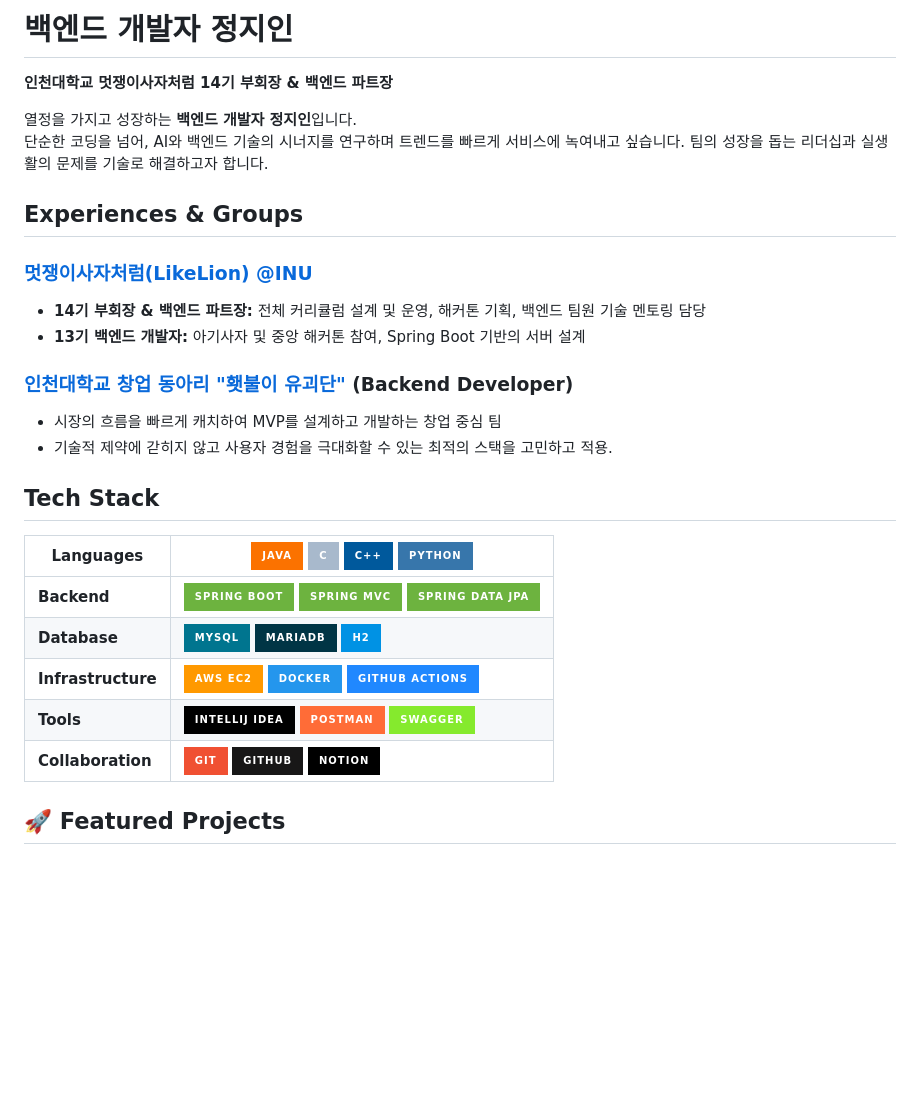
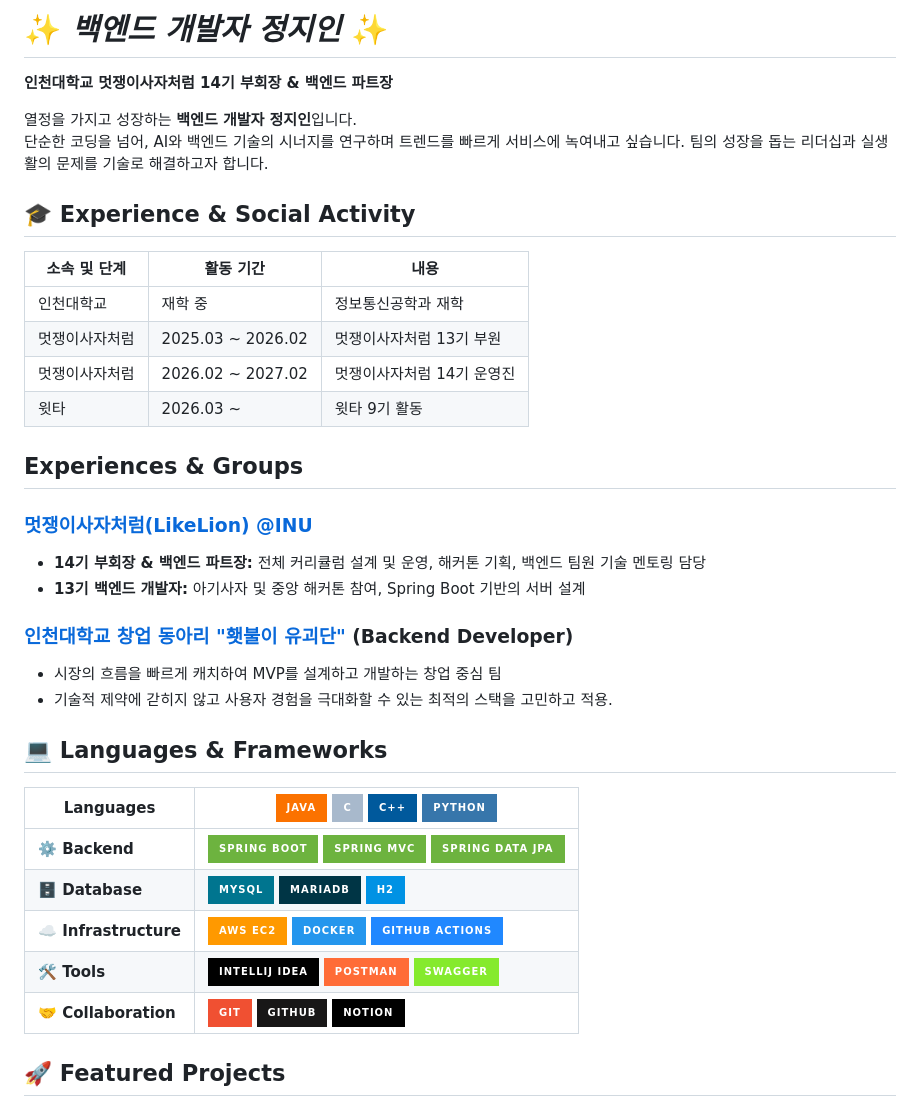
Before and after one commit to jiin-jung/jiin-jung, a Markdown page: README.md, the part around one of its changes. GitHub-like rendering; badges without logos; blank space fills up the shorter version.

Commit message:
Add italic title, experience table, and enhanced section headers with emojis

```diff
--- a/README.md
+++ b/README.md
@@ -1,10 +1,18 @@
-# 백엔드 개발자 정지인
+# ✨ *백엔드 개발자 정지인* ✨
 
 **인천대학교 멋쟁이사자처럼 14기 부회장 & 백엔드 파트장**
 
 열정을 가지고 성장하는 **백엔드 개발자 정지인**입니다.
 단순한 코딩을 넘어, AI와 백엔드 기술의 시너지를 연구하며 트렌드를 빠르게 서비스에 녹여내고 싶습니다. 팀의 성장을 돕는 리더십과 실생활의 문제를 기술로 해결하고자 합니다.
 
+## 🎓 Experience & Social Activity
+
+| 소속 및 단계 | 활동 기간 | 내용 |
+|---|---|---|
+| 인천대학교 | 재학 중 | 정보통신공학과 재학 |
+| 멋쟁이사자처럼 | 2025.03 ~ 2026.02 | 멋쟁이사자처럼 13기 부원 |
+| 멋쟁이사자처럼 | 2026.02 ~ 2027.02 | 멋쟁이사자처럼 14기 운영진 |
+| 윗타 | 2026.03 ~ | 윗타 9기 활동 |
 
 ## Experiences & Groups
 
@@ -16,15 +24,15 @@
 - 시장의 흐름을 빠르게 캐치하여 MVP를 설계하고 개발하는 창업 중심 팀
 - 기술적 제약에 갇히지 않고 사용자 경험을 극대화할 수 있는 최적의 스택을 고민하고 적용.
 
-## Tech Stack
+## 💻 Languages & Frameworks
 
 | **Languages** | ![Java](https://img.shields.io/badge/JAVA-FB7200?style=for-the-badge&logo=openjdk&logoColor=white) ![C](https://img.shields.io/badge/C-A8B9CC?style=for-the-badge&logo=c&logoColor=white) ![C++](https://img.shields.io/badge/C%2B%2B-00599C?style=for-the-badge&logo=c%2B%2B&logoColor=white) ![Python](https://img.shields.io/badge/PYTHON-3776AB?style=for-the-badge&logo=python&logoColor=white) |
 |---|---|
-| **Backend** | ![Spring Boot](https://img.shields.io/badge/SPRING%20BOOT-6DB33F?style=for-the-badge&logo=springboot&logoColor=white) ![Spring MVC](https://img.shields.io/badge/SPRING%20MVC-6DB33F?style=for-the-badge&logo=spring&logoColor=white) ![Spring Data JPA](https://img.shields.io/badge/SPRING%20DATA%20JPA-6DB33F?style=for-the-badge&logo=spring&logoColor=white) |
-| **Database** | ![MySQL](https://img.shields.io/badge/MYSQL-00758F?style=for-the-badge&logo=mysql&logoColor=white) ![MariaDB](https://img.shields.io/badge/MARIADB-003545?style=for-the-badge&logo=mariadb&logoColor=white) ![H2](https://img.shields.io/badge/H2-0092E4?style=for-the-badge&logo=h2&logoColor=white) |
-| **Infrastructure** | ![AWS EC2](https://img.shields.io/badge/AWS%20EC2-FF9900?style=for-the-badge&logo=amazonaws&logoColor=white) ![Docker](https://img.shields.io/badge/DOCKER-2496ED?style=for-the-badge&logo=docker&logoColor=white) ![GitHub Actions](https://img.shields.io/badge/GITHUB%20ACTIONS-2088FF?style=for-the-badge&logo=githubactions&logoColor=white) |
-| **Tools** | ![IntelliJ IDEA](https://img.shields.io/badge/INTELLIJ%20IDEA-000000?style=for-the-badge&logo=intellijidea&logoColor=white) ![Postman](https://img.shields.io/badge/POSTMAN-FF6C37?style=for-the-badge&logo=postman&logoColor=white) ![Swagger](https://img.shields.io/badge/SWAGGER-85EA2D?style=for-the-badge&logo=swagger&logoColor=black) |
-| **Collaboration** | ![Git](https://img.shields.io/badge/GIT-F05032?style=for-the-badge&logo=git&logoColor=white) ![GitHub](https://img.shields.io/badge/GITHUB-181717?style=for-the-badge&logo=github&logoColor=white) ![Notion](https://img.shields.io/badge/NOTION-000000?style=for-the-badge&logo=notion&logoColor=white) |
+| **⚙️ Backend** | ![Spring Boot](https://img.shields.io/badge/SPRING%20BOOT-6DB33F?style=for-the-badge&logo=springboot&logoColor=white) ![Spring MVC](https://img.shields.io/badge/SPRING%20MVC-6DB33F?style=for-the-badge&logo=spring&logoColor=white) ![Spring Data JPA](https://img.shields.io/badge/SPRING%20DATA%20JPA-6DB33F?style=for-the-badge&logo=spring&logoColor=white) |
+| **🗄️ Database** | ![MySQL](https://img.shields.io/badge/MYSQL-00758F?style=for-the-badge&logo=mysql&logoColor=white) ![MariaDB](https://img.shields.io/badge/MARIADB-003545?style=for-the-badge&logo=mariadb&logoColor=white) ![H2](https://img.shields.io/badge/H2-0092E4?style=for-the-badge&logo=h2&logoColor=white) |
+| **☁️ Infrastructure** | ![AWS EC2](https://img.shields.io/badge/AWS%20EC2-FF9900?style=for-the-badge&logo=amazonaws&logoColor=white) ![Docker](https://img.shields.io/badge/DOCKER-2496ED?style=for-the-badge&logo=docker&logoColor=white) ![GitHub Actions](https://img.shields.io/badge/GITHUB%20ACTIONS-2088FF?style=for-the-badge&logo=githubactions&logoColor=white) |
+| **🛠️ Tools** | ![IntelliJ IDEA](https://img.shields.io/badge/INTELLIJ%20IDEA-000000?style=for-the-badge&logo=intellijidea&logoColor=white) ![Postman](https://img.shields.io/badge/POSTMAN-FF6C37?style=for-the-badge&logo=postman&logoColor=white) ![Swagger](https://img.shields.io/badge/SWAGGER-85EA2D?style=for-the-badge&logo=swagger&logoColor=black) |
+| **🤝 Collaboration** | ![Git](https://img.shields.io/badge/GIT-F05032?style=for-the-badge&logo=git&logoColor=white) ![GitHub](https://img.shields.io/badge/GITHUB-181717?style=for-the-badge&logo=github&logoColor=white) ![Notion](https://img.shields.io/badge/NOTION-000000?style=for-the-badge&logo=notion&logoColor=white) |
 
 ## 🚀 Featured Projects
 
```
Also changed, not shown: other parts of README.md (+1 -1 lines).
